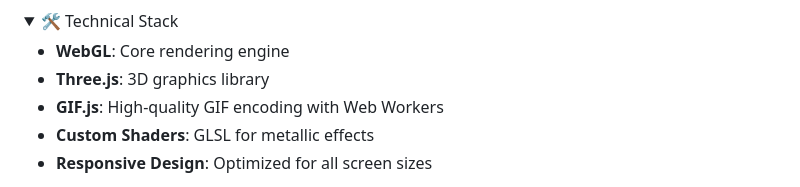
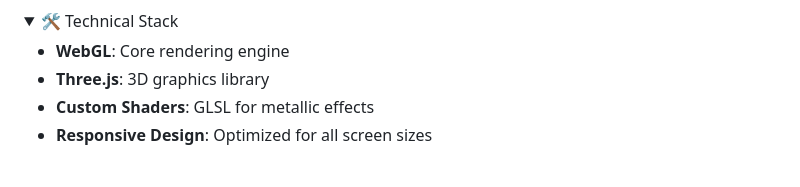
Before and after one commit to Saganaki22/MetalFlow, a Markdown page: README.md, the part around the change. Rendered like a GitHub page; folded sections open.

```diff
--- a/README.md
+++ b/README.md
@@ -74,7 +74,6 @@ Transform your logos into mesmerizing liquid metal animations! This WebGL-powere
 
 - **WebGL**: Core rendering engine
 - **Three.js**: 3D graphics library
-- **GIF.js**: High-quality GIF encoding with Web Workers
 - **Custom Shaders**: GLSL for metallic effects
 - **Responsive Design**: Optimized for all screen sizes
 </details>
```
